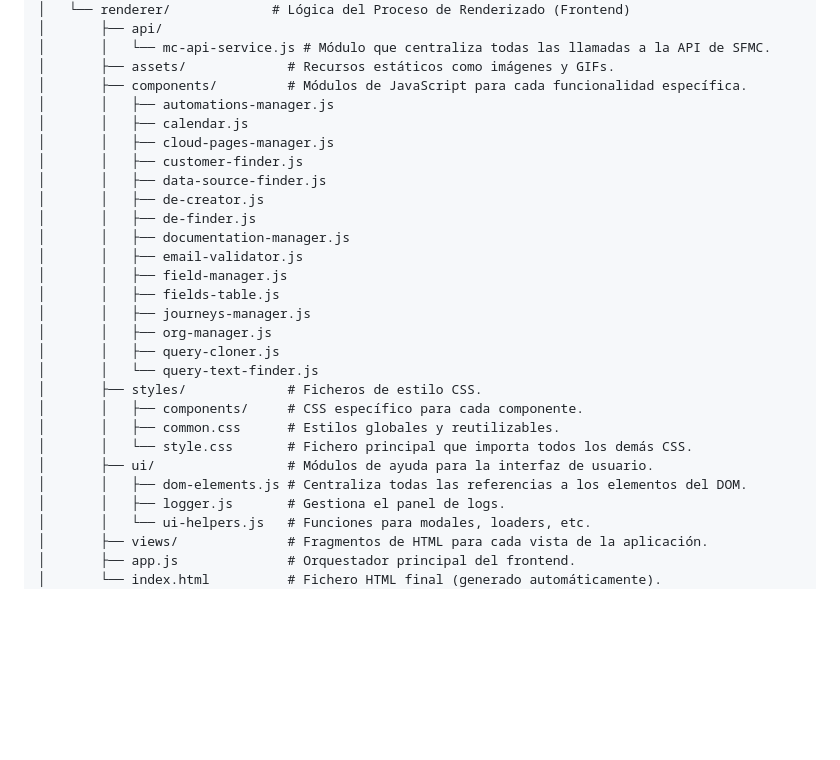
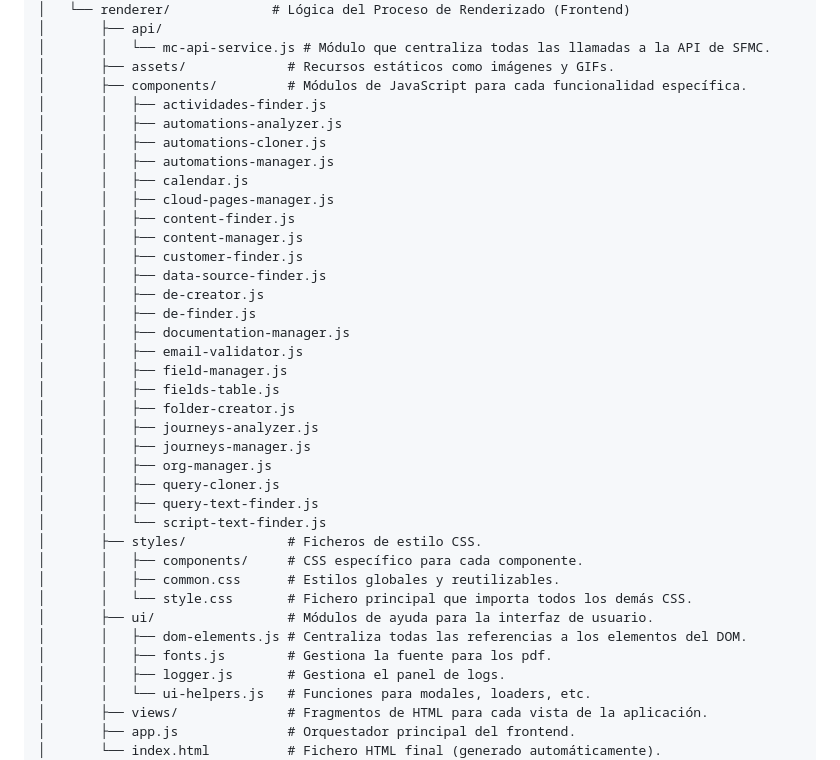
Before and after one commit to rfernandezvega/MC-API-Helper, a Markdown page: README.md, the part around one of its changes. Rendered like a GitHub page; blank space fills up the shorter version.

```diff
--- a/README.md
+++ b/README.md
@@ -22,9 +22,14 @@ La aplicación sigue una arquitectura modular que separa claramente las responsa
 │       │   └── mc-api-service.js # Módulo que centraliza todas las llamadas a la API de SFMC.
 │       ├── assets/             # Recursos estáticos como imágenes y GIFs.
 │       ├── components/         # Módulos de JavaScript para cada funcionalidad específica.
+│       │   ├── actividades-finder.js
+│       │   ├── automations-analyzer.js
+│       │   ├── automations-cloner.js
 │       │   ├── automations-manager.js
 │       │   ├── calendar.js
 │       │   ├── cloud-pages-manager.js
+│       │   ├── content-finder.js
+│       │   ├── content-manager.js
 │       │   ├── customer-finder.js
 │       │   ├── data-source-finder.js
 │       │   ├── de-creator.js
@@ -33,16 +38,20 @@ La aplicación sigue una arquitectura modular que separa claramente las responsa
 │       │   ├── email-validator.js
 │       │   ├── field-manager.js
 │       │   ├── fields-table.js
+│       │   ├── folder-creator.js
+│       │   ├── journeys-analyzer.js
 │       │   ├── journeys-manager.js
 │       │   ├── org-manager.js
 │       │   ├── query-cloner.js
-│       │   └── query-text-finder.js
+│       │   ├── query-text-finder.js
+│       │   └── script-text-finder.js
 │       ├── styles/             # Ficheros de estilo CSS.
 │       │   ├── components/     # CSS específico para cada componente.
 │       │   ├── common.css      # Estilos globales y reutilizables.
 │       │   └── style.css       # Fichero principal que importa todos los demás CSS.
 │       ├── ui/                 # Módulos de ayuda para la interfaz de usuario.
 │       │   ├── dom-elements.js # Centraliza todas las referencias a los elementos del DOM.
+│       │   ├── fonts.js        # Gestiona la fuente para los pdf.
 │       │   ├── logger.js       # Gestiona el panel de logs.
 │       │   └── ui-helpers.js   # Funciones para modales, loaders, etc.
 │       ├── views/              # Fragmentos de HTML para cada vista de la aplicación.
```
Also changed, not shown: other parts of README.md (+17 -35 lines).
